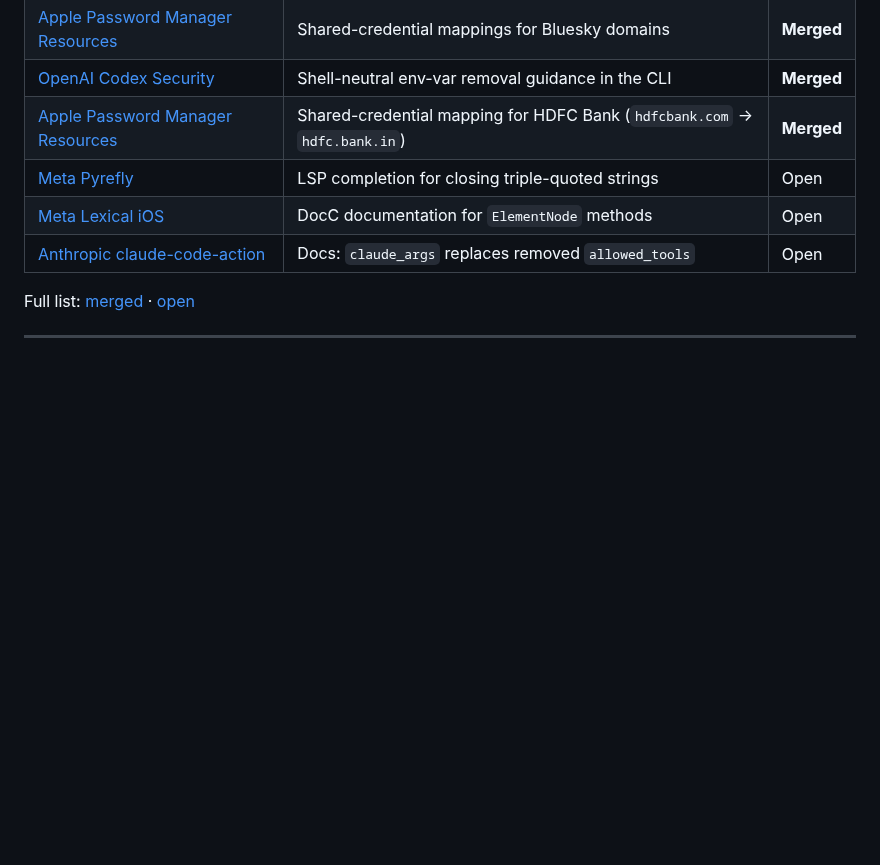
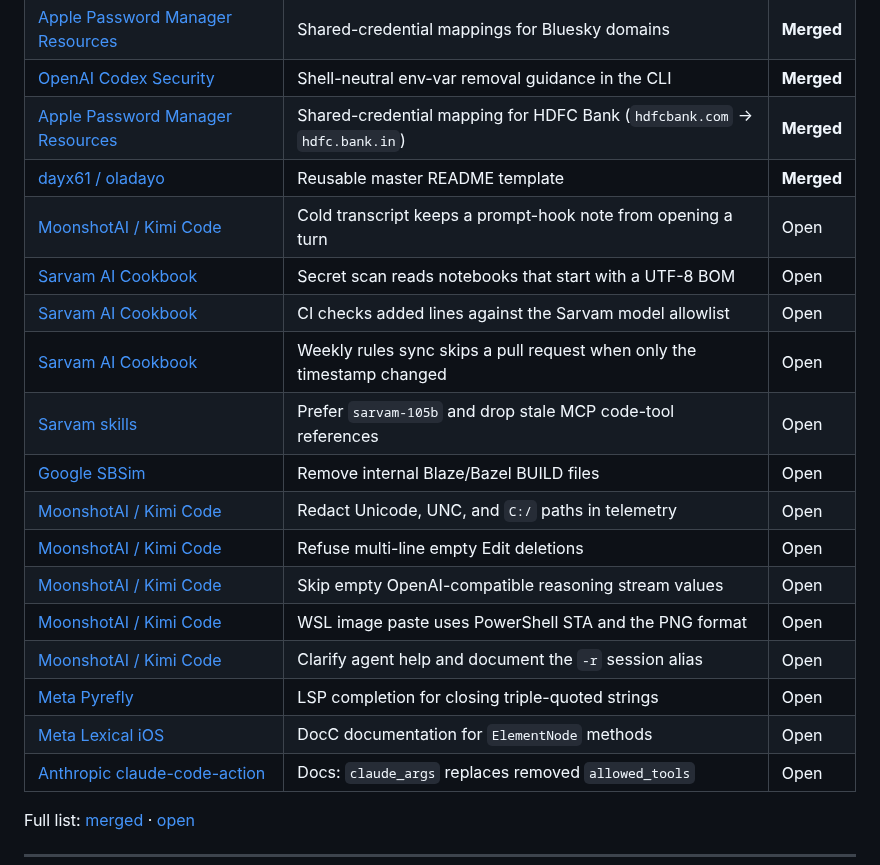
Before and after one commit to mangeshraut712/mangeshraut712, a Markdown page: README.md, the part around the change. GitHub-like rendering; blank space fills up the shorter version.

Commit message:
docs: list current upstream pull requests on the profile
The open-source table stopped at the August merges. Add the later merged README contribution and the upstream pull requests that are still waiting on review.

```diff
--- a/README.md
+++ b/README.md
@@ -78,6 +78,18 @@ Headline numbers on the card: VAD clean F1 **0.9569**, VAD p95 **~19 ms** (measu
 | [Apple Password Manager Resources](https://github.com/apple/password-manager-resources/pull/1179) | Shared-credential mappings for Bluesky domains | **Merged** |
 | [OpenAI Codex Security](https://github.com/openai/codex-security/pull/754) | Shell-neutral env-var removal guidance in the CLI | **Merged** |
 | [Apple Password Manager Resources](https://github.com/apple/password-manager-resources/pull/1239) | Shared-credential mapping for HDFC Bank (`hdfcbank.com` → `hdfc.bank.in`) | **Merged** |
+| [dayx61 / oladayo](https://github.com/dayx61/oladayo/pull/1) | Reusable master README template | **Merged** |
+| [MoonshotAI / Kimi Code](https://github.com/MoonshotAI/kimi-code/pull/4047) | Cold transcript keeps a prompt-hook note from opening a turn | Open |
+| [Sarvam AI Cookbook](https://github.com/sarvamai/sarvam-ai-cookbook/pull/183) | Secret scan reads notebooks that start with a UTF-8 BOM | Open |
+| [Sarvam AI Cookbook](https://github.com/sarvamai/sarvam-ai-cookbook/pull/184) | CI checks added lines against the Sarvam model allowlist | Open |
+| [Sarvam AI Cookbook](https://github.com/sarvamai/sarvam-ai-cookbook/pull/185) | Weekly rules sync skips a pull request when only the timestamp changed | Open |
+| [Sarvam skills](https://github.com/sarvamai/skills/pull/5) | Prefer `sarvam-105b` and drop stale MCP code-tool references | Open |
+| [Google SBSim](https://github.com/google/sbsim/pull/187) | Remove internal Blaze/Bazel BUILD files | Open |
+| [MoonshotAI / Kimi Code](https://github.com/MoonshotAI/kimi-code/pull/2516) | Redact Unicode, UNC, and `C:/` paths in telemetry | Open |
+| [MoonshotAI / Kimi Code](https://github.com/MoonshotAI/kimi-code/pull/2511) | Refuse multi-line empty Edit deletions | Open |
+| [MoonshotAI / Kimi Code](https://github.com/MoonshotAI/kimi-code/pull/2508) | Skip empty OpenAI-compatible reasoning stream values | Open |
+| [MoonshotAI / Kimi Code](https://github.com/MoonshotAI/kimi-code/pull/2510) | WSL image paste uses PowerShell STA and the PNG format | Open |
+| [MoonshotAI / Kimi Code](https://github.com/MoonshotAI/kimi-code/pull/2515) | Clarify agent help and document the `-r` session alias | Open |
 | [Meta Pyrefly](https://github.com/facebook/pyrefly/pull/4737) | LSP completion for closing triple-quoted strings | Open |
 | [Meta Lexical iOS](https://github.com/facebook/lexical-ios/pull/85) | DocC documentation for `ElementNode` methods | Open |
 | [Anthropic claude-code-action](https://github.com/anthropics/claude-code-action/pull/1821) | Docs: `claude_args` replaces removed `allowed_tools` | Open |
```
